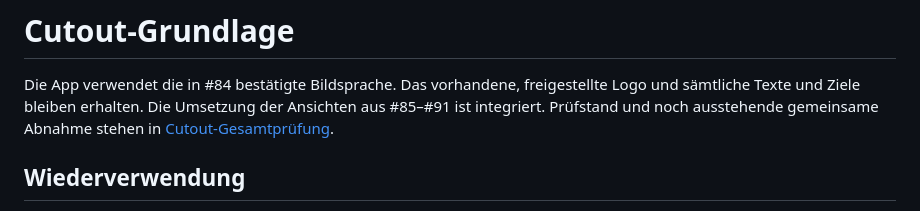
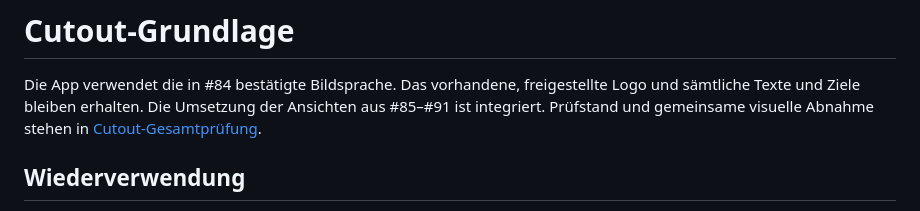
Before and after one commit to TobioBobi/secret-word-society, a Markdown page: docs/design/cutout-foundation.md, the part around the change. Drawn GitHub-style.

```diff
--- a/docs/design/cutout-foundation.md
+++ b/docs/design/cutout-foundation.md
@@ -2,8 +2,8 @@
 
 Die App verwendet die in #84 bestätigte Bildsprache. Das vorhandene,
 freigestellte Logo und sämtliche Texte und Ziele bleiben erhalten.
-Die Umsetzung der Ansichten aus #85–#91 ist integriert. Prüfstand und noch
-ausstehende gemeinsame Abnahme stehen in [Cutout-Gesamtprüfung](cutout-acceptance.md).
+Die Umsetzung der Ansichten aus #85–#91 ist integriert. Prüfstand und gemeinsame
+visuelle Abnahme stehen in [Cutout-Gesamtprüfung](cutout-acceptance.md).
 
 ## Wiederverwendung
 
```
Also changed, not shown: docs/design/cutout-acceptance.md (+8 -9 lines), docs/testing.md (+1 -1 lines).
